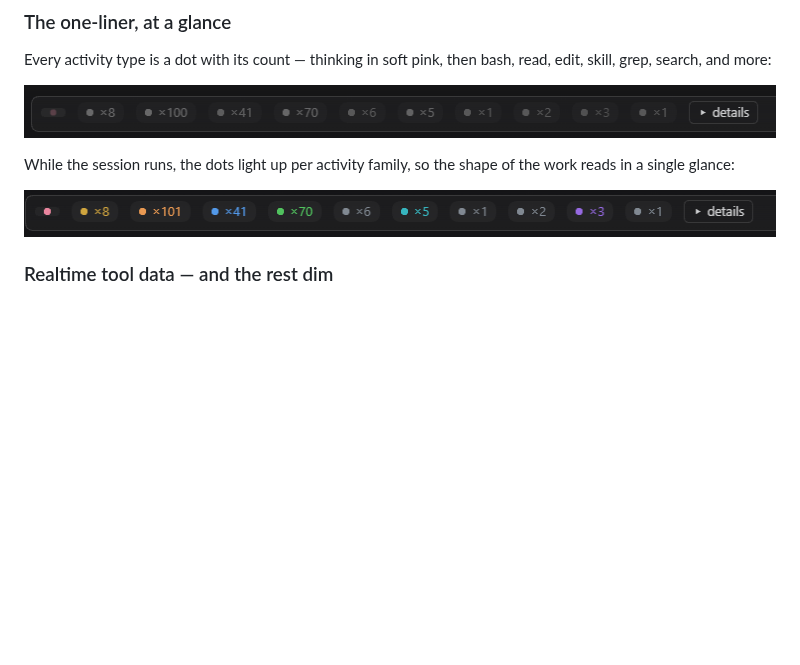
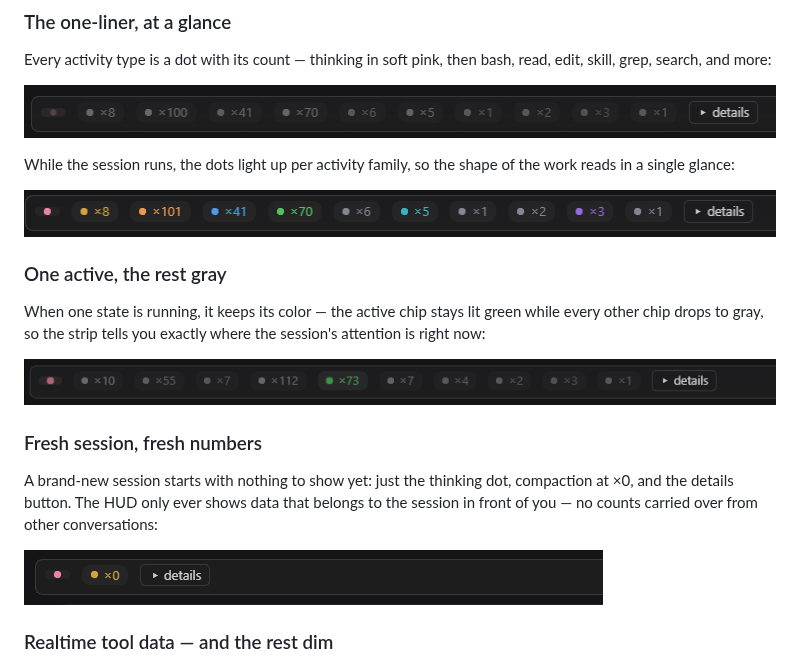
Before and after one commit to Caqtus/armazi-hud, a Markdown page: README.md, the part around the change. Drawn GitHub-style; pictures changed too: screenshots/active-green.png (added), screenshots/fresh-session.png (added); blank space fills up the shorter version.

Commit message:
README: add one-active and fresh-session screenshots (7 in package)

```diff
--- a/README.md
+++ b/README.md
@@ -37,6 +37,23 @@ While the session runs, the dots light up per activity family, so the shape
 of the work reads in a single glance:
 
 ![Collapsed HUD strip with per-activity colors](./screenshots/strip-colored.png)
+
+### One active, the rest gray
+
+When one state is running, it keeps its color — the active chip stays lit
+green while every other chip drops to gray, so the strip tells you exactly
+where the session's attention is right now:
+
+![HUD with the active chip lit and all other chips dimmed gray](./screenshots/active-green.png)
+
+### Fresh session, fresh numbers
+
+A brand-new session starts with nothing to show yet: just the thinking dot,
+compaction at ×0, and the details button. The HUD only ever shows data that
+belongs to the session in front of you — no counts carried over from other
+conversations:
+
+![New session HUD: thinking dot, compaction at ×0, details button](./screenshots/fresh-session.png)
 
 ### Realtime tool data — and the rest dim
 
```
